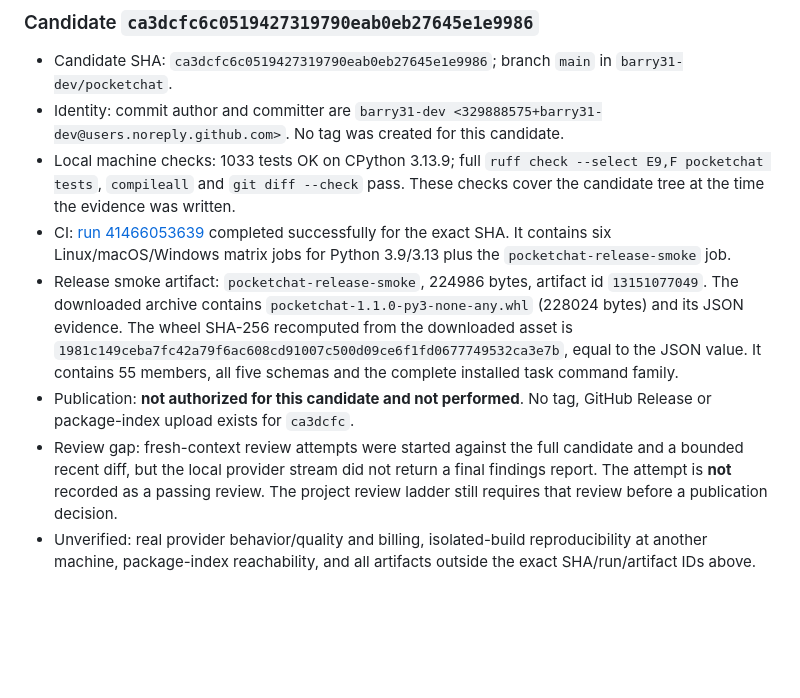
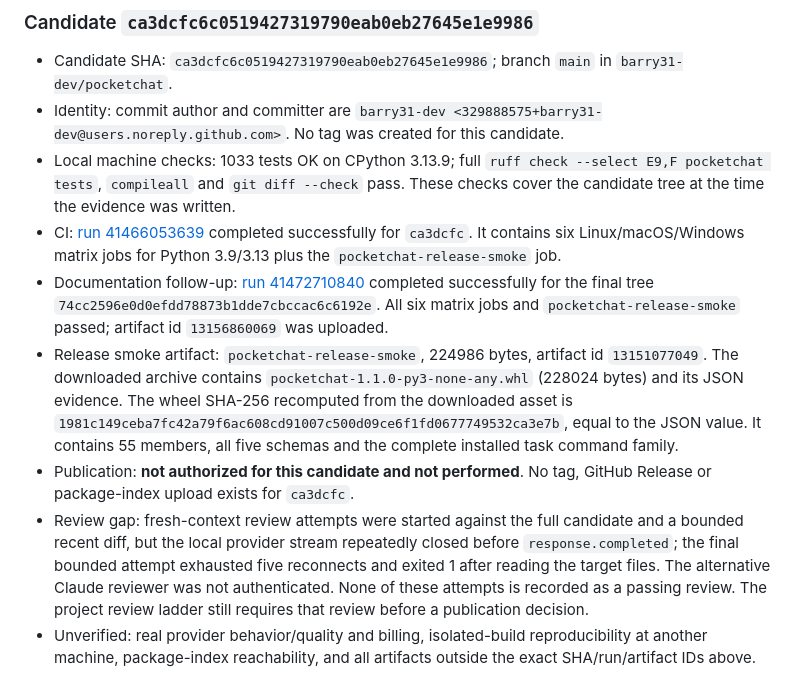
Before and after one commit to barry31-dev/pocketchat, a Markdown page: docs/release-ledger.md, the part around the change. Drawn GitHub-style; blank space fills up the shorter version.

Commit message:
docs: record final-tree CI and review interruption
Attach the successful seven-job CI run for 74cc259, including its release
smoke artifact, to the candidate ledger. Record that the bounded fresh-context
review read the target files but exhausted five stream reconnects before a
final report, and that the alternate reviewer was unauthenticated. The review
gap remains explicit; no publication is authorized.

审查范围：最终树 CI 回读、artifact id、复审失败原因与发布状态。
未验证范围：独立复审结论仍未完成；无 tag、Release 或包索引发布。
验证：GitHub run 41472710840 七作业成功；工作区干净；git diff --check 通过。

```diff
--- a/docs/release-ledger.md
+++ b/docs/release-ledger.md
@@ -86,8 +86,12 @@ does not authorize a tag, GitHub Release or package-index upload.
   `git diff --check` pass. These checks cover the candidate tree at the time
   the evidence was written.
 - CI: [run 41466053639](https://github.com/barry31-dev/pocketchat/actions/runs/41466053639)
-  completed successfully for the exact SHA. It contains six Linux/macOS/Windows
+  completed successfully for `ca3dcfc`. It contains six Linux/macOS/Windows
   matrix jobs for Python 3.9/3.13 plus the `pocketchat-release-smoke` job.
+- Documentation follow-up: [run 41472710840](https://github.com/barry31-dev/pocketchat/actions/runs/41472710840)
+  completed successfully for the final tree
+  `74cc2596e0d0efdd78873b1dde7cbccac6c6192e`. All six matrix jobs and
+  `pocketchat-release-smoke` passed; artifact id `13156860069` was uploaded.
 - Release smoke artifact: `pocketchat-release-smoke`, 224986 bytes, artifact
   id `13151077049`. The downloaded archive contains
   `pocketchat-1.1.0-py3-none-any.whl` (228024 bytes) and its JSON evidence.
@@ -98,10 +102,12 @@ does not authorize a tag, GitHub Release or package-index upload.
 - Publication: **not authorized for this candidate and not performed**. No tag,
   GitHub Release or package-index upload exists for `ca3dcfc`.
 - Review gap: fresh-context review attempts were started against the full
-  candidate and a bounded recent diff, but the local provider stream did not
-  return a final findings report. The attempt is **not** recorded as a passing
-  review. The project review ladder still requires that review before a
-  publication decision.
+  candidate and a bounded recent diff, but the local provider stream repeatedly
+  closed before `response.completed`; the final bounded attempt exhausted five
+  reconnects and exited 1 after reading the target files. The alternative
+  Claude reviewer was not authenticated. None of these attempts is recorded as
+  a passing review. The project review ladder still requires that review before
+  a publication decision.
 - Unverified: real provider behavior/quality and billing, isolated-build
   reproducibility at another machine, package-index reachability, and all
   artifacts outside the exact SHA/run/artifact IDs above.
```
